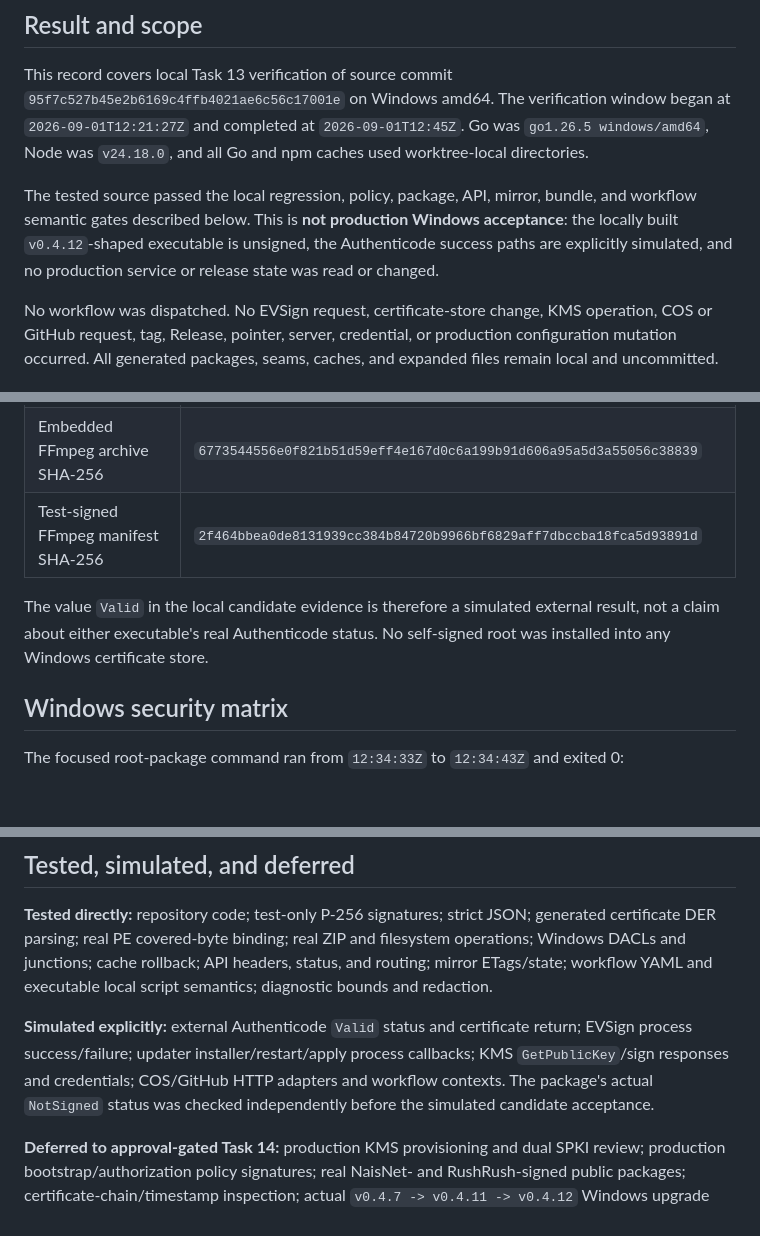
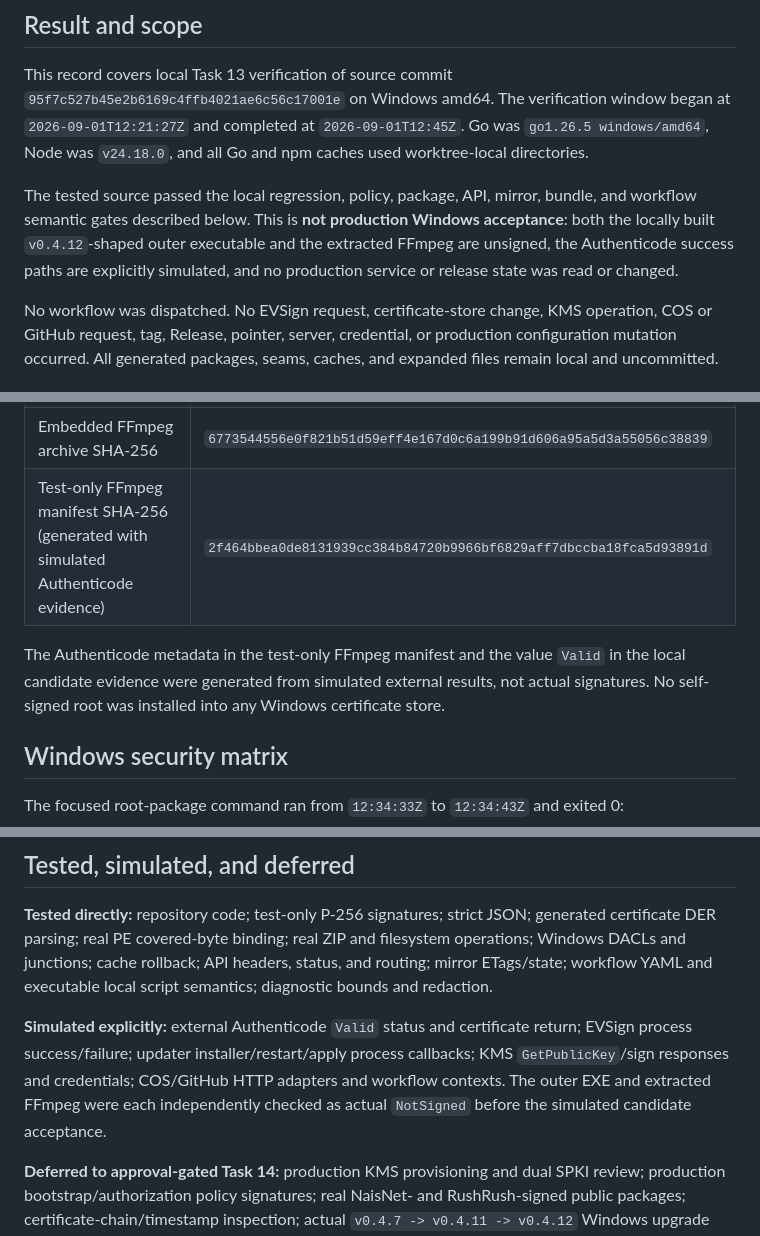
Before and after one commit to brainfk123/bilibili-live-gift-panel, a Markdown page: docs/verification/signer-trust-rotation.md, 3 parts joined by grey strips. GitHub-like rendering; blank space fills up the shorter version.

Commit message:
docs: clarify simulated signature evidence

```diff
--- a/docs/verification/signer-trust-rotation.md
+++ b/docs/verification/signer-trust-rotation.md
@@ -10,9 +10,10 @@ all Go and npm caches used worktree-local directories.
 
 The tested source passed the local regression, policy, package, API, mirror,
 bundle, and workflow semantic gates described below. This is **not production
-Windows acceptance**: the locally built `v0.4.12`-shaped executable is unsigned,
-the Authenticode success paths are explicitly simulated, and no production
-service or release state was read or changed.
+Windows acceptance**: both the locally built `v0.4.12`-shaped outer executable
+and the extracted FFmpeg are unsigned, the Authenticode success paths are
+explicitly simulated, and no production service or release state was read or
+changed.
 
 No workflow was dispatched. No EVSign request, certificate-store change, KMS
 operation, COS or GitHub request, tag, Release, pointer, server, credential, or
@@ -100,11 +102,12 @@ revalidation. Only the external Authenticode identity/status callback was fake.
 | Embedded FFmpeg version | `9.0` |
 | Embedded FFmpeg SHA-256 / size | `19247e960c50adcf107bc04e8a20435fd67d098e06b227d8772f0d1b8027e03c` / `6,209,536` bytes |
 | Embedded FFmpeg archive SHA-256 | `6773544556e0f821b51d59eff4e167d0c6a199b91d606a95a5d3a55056c38839` |
-| Test-signed FFmpeg manifest SHA-256 | `2f464bbea0de8131939cc384b84720b9966bf6829aff7dbccba18fca5d93891d` |
+| Test-only FFmpeg manifest SHA-256 (generated with simulated Authenticode evidence) | `2f464bbea0de8131939cc384b84720b9966bf6829aff7dbccba18fca5d93891d` |
 
-The value `Valid` in the local candidate evidence is therefore a simulated
-external result, not a claim about either executable's real Authenticode status.
-No self-signed root was installed into any Windows certificate store.
+The Authenticode metadata in the test-only FFmpeg manifest and the value
+`Valid` in the local candidate evidence were generated from simulated external
+results, not actual signatures. No self-signed root was installed into any
+Windows certificate store.
 
 ## Windows security matrix
 
@@ -253,8 +256,9 @@ script semantics; diagnostic bounds and redaction.
 **Simulated explicitly:** external Authenticode `Valid` status and certificate
 return; EVSign process success/failure; updater installer/restart/apply process
 callbacks; KMS `GetPublicKey`/sign responses and credentials; COS/GitHub HTTP
-adapters and workflow contexts. The package's actual `NotSigned` status was
-checked independently before the simulated candidate acceptance.
+adapters and workflow contexts. The outer EXE and extracted FFmpeg were each
+independently checked as actual `NotSigned` before the simulated candidate
+acceptance.
 
 **Deferred to approval-gated Task 14:** production KMS provisioning and dual
 SPKI review; production bootstrap/authorization policy signatures; real
```
Also changed, not shown: other parts of docs/verification/signer-trust-rotation.md (+2 -1 lines).
